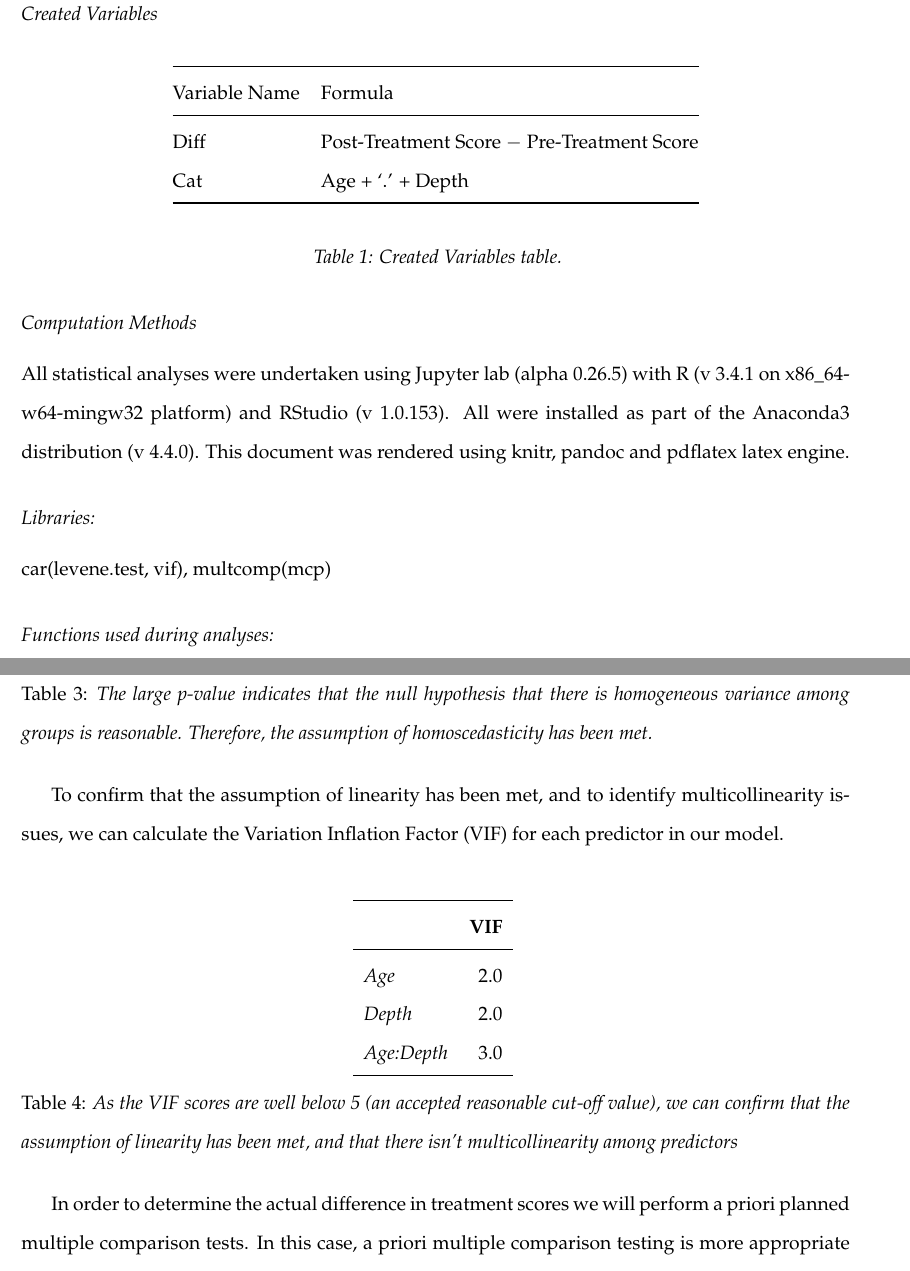
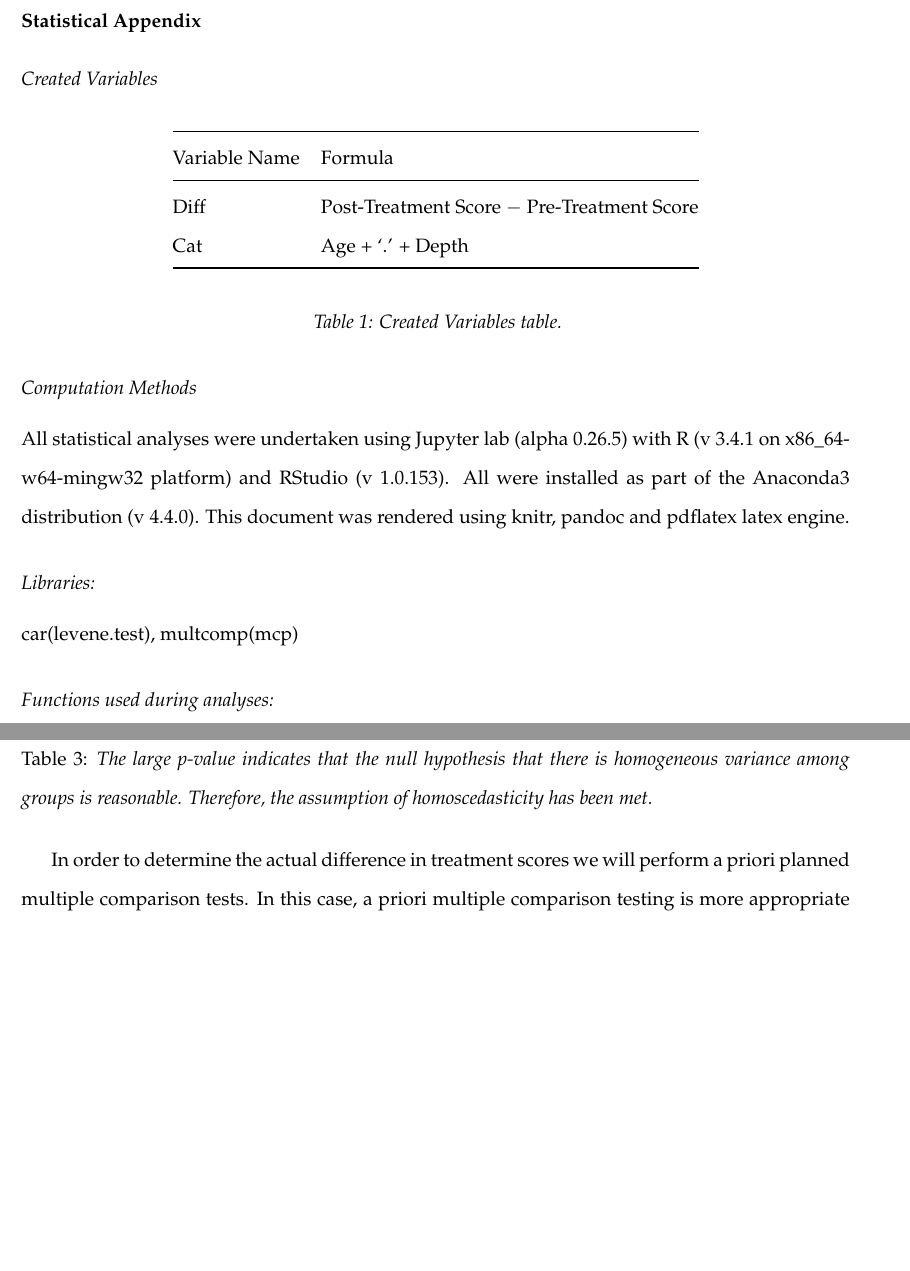
Before and after one commit to nf-s/The-Effect-of-Age-and-Semantic-Encoding-on-Word-Recall, an R Markdown document (Final_report.Rmd): two parts of pages 3 and 7 of 9, joined at a grey line, cut at the place of the change, the shorter picture padded with empty space. The pictures show the output file Final_report.pdf that the author committed with the source.

Commit message:
Add files via upload

````diff
--- a/Final_report.Rmd
+++ b/Final_report.Rmd
@@ -78,7 +78,7 @@ Table 1: Created Variables table.
 All statistical analyses were undertaken using Jupyter lab (alpha 0.26.5) with R (v 3.4.1 on x86_64-w64-mingw32 platform) and RStudio (v 1.0.153). All were installed as part of the Anaconda3 distribution (v 4.4.0). This document was rendered using knitr, pandoc and pdflatex latex engine.
 
 ### Libraries:
-car(levene.test, vif), multcomp(mcp)
+car(levene.test), multcomp(mcp)
 
 ### Functions used during analyses:
 *	read.csv() was used to import CSV files into R
@@ -167,8 +166,3 @@ display(chunk.table) <- xdisplay(chunk.table)
 print(chunk.table, sanitize.rownames.function = italic.san, sanitize.colnames.function = bold.san, booktabs = TRUE, comment = FALSE, table.placement="H")
 ```
 
-To confirm that the assumption of linearity has been met, and to identify multicollinearity issues, we can calculate the Variation Inflation Factor (VIF) for each predictor in our model.\hfill \break
-
-```{r results='asis', echo=FALSE, eval=TRUE}
-
-chunk.table<-xtable(data.frame(VIF=vif(fit)), caption="\\doublespacing \\emph{As the VIF scores are well below 5 (an accepted reasonable cut-off value), we can confirm that the assumption of linearity has been met, and that there isn't multicollinearity among predictors}")
````
Also changed, not shown: Final_report.pdf, Final_report.Rmd (9 more changed lines).
